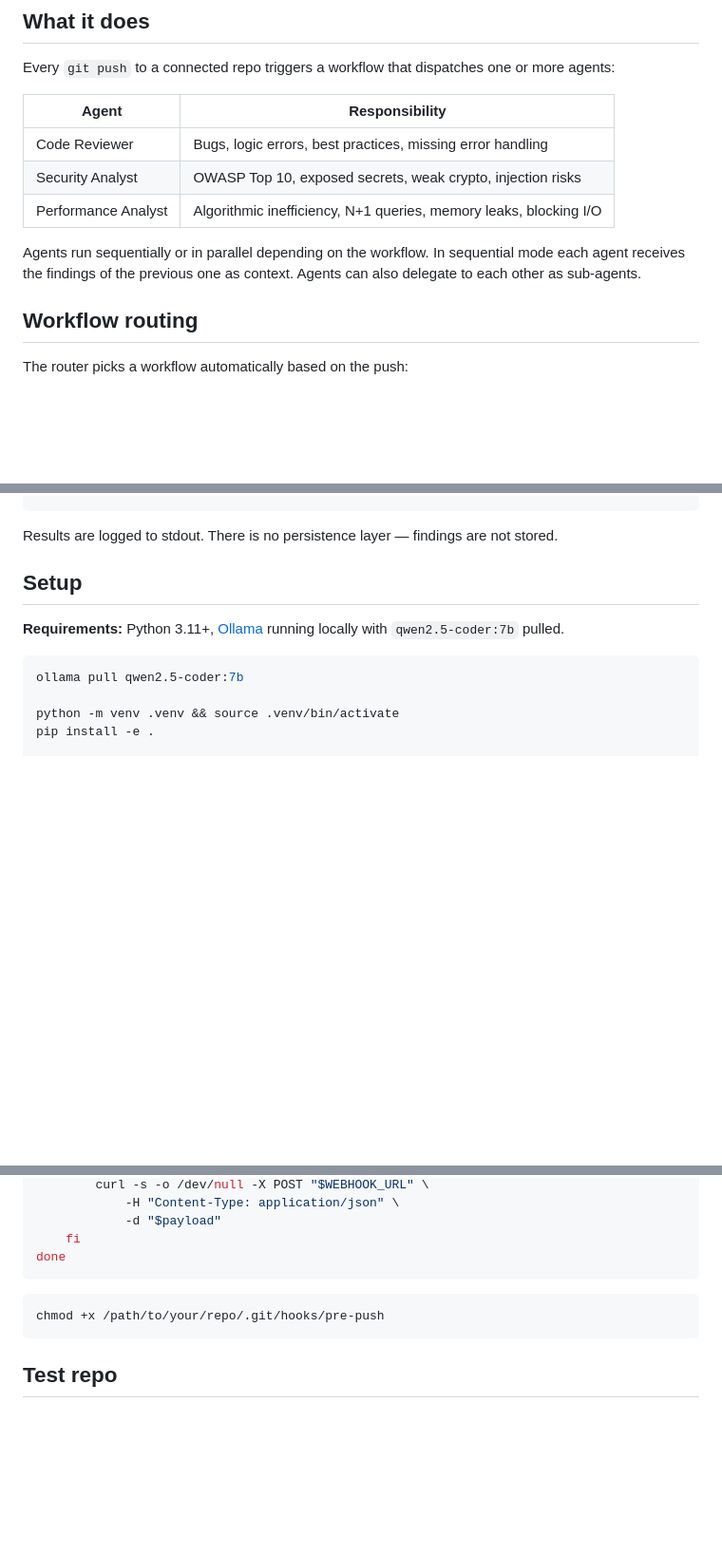
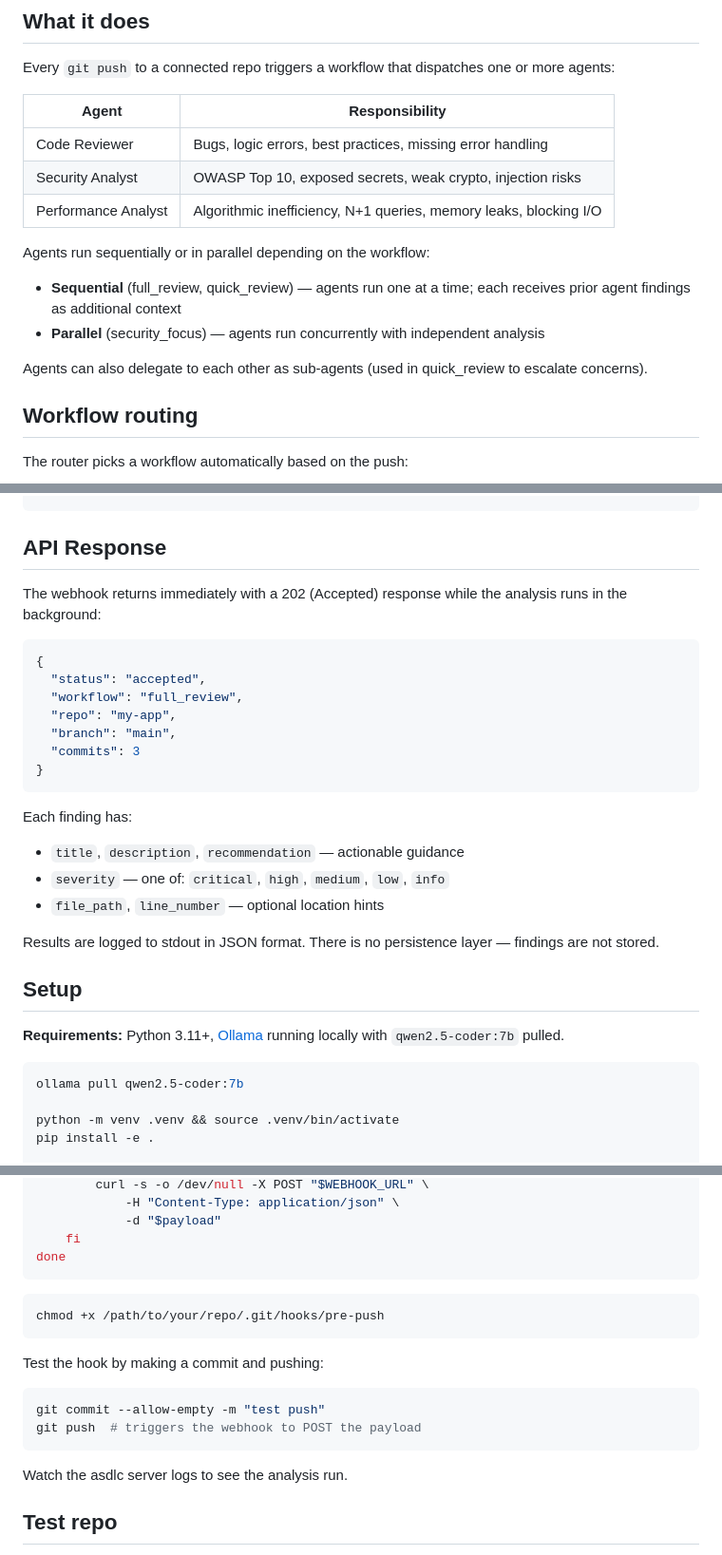
Before and after one commit to asaflivny/agentic-sdlc, a Markdown page: README.md, 3 parts joined by grey strips. Shown at 95% size. GitHub-like rendering; blank space fills up the shorter version.

````diff
--- a/README.md
+++ b/README.md
@@ -12,7 +12,12 @@ Every `git push` to a connected repo triggers a workflow that dispatches one or
 | Security Analyst | OWASP Top 10, exposed secrets, weak crypto, injection risks |
 | Performance Analyst | Algorithmic inefficiency, N+1 queries, memory leaks, blocking I/O |
 
-Agents run sequentially or in parallel depending on the workflow. In sequential mode each agent receives the findings of the previous one as context. Agents can also delegate to each other as sub-agents.
+Agents run sequentially or in parallel depending on the workflow:
+
+- **Sequential** (full_review, quick_review) — agents run one at a time; each receives prior agent findings as additional context
+- **Parallel** (security_focus) — agents run concurrently with independent analysis
+
+Agents can also delegate to each other as sub-agents (used in quick_review to escalate concerns).
 
 ## Workflow routing
 
@@ -40,7 +45,26 @@ POST /git/push
                     └── delegate_to_agent   sub-agent delegation (quick_review only)
 ```
 
-Results are logged to stdout. There is no persistence layer — findings are not stored.
+## API Response
+
+The webhook returns immediately with a 202 (Accepted) response while the analysis runs in the background:
+
+```json
+{
+  "status": "accepted",
+  "workflow": "full_review",
+  "repo": "my-app",
+  "branch": "main",
+  "commits": 3
+}
+```
+
+Each finding has:
+- `title`, `description`, `recommendation` — actionable guidance
+- `severity` — one of: `critical`, `high`, `medium`, `low`, `info`
+- `file_path`, `line_number` — optional location hints
+
+Results are logged to stdout in JSON format. There is no persistence layer — findings are not stored.
 
 ## Setup
 
@@ -115,6 +139,15 @@ done
 chmod +x /path/to/your/repo/.git/hooks/pre-push
 ```
 
+Test the hook by making a commit and pushing:
+
+```sh
+git commit --allow-empty -m "test push"
+git push  # triggers the webhook to POST the payload
+```
+
+Watch the asdlc server logs to see the analysis run.
+
 ## Test repo
 
 [inventory-tracker](../inventory-tracker) is a dummy repo wired up to this server for testing. It has the hook installed and a bare remote at `../inventory-tracker.git`.
````
Also changed, not shown: other parts of README.md (+68 -3 lines), CLAUDE.md (added, +228 -0 lines).
